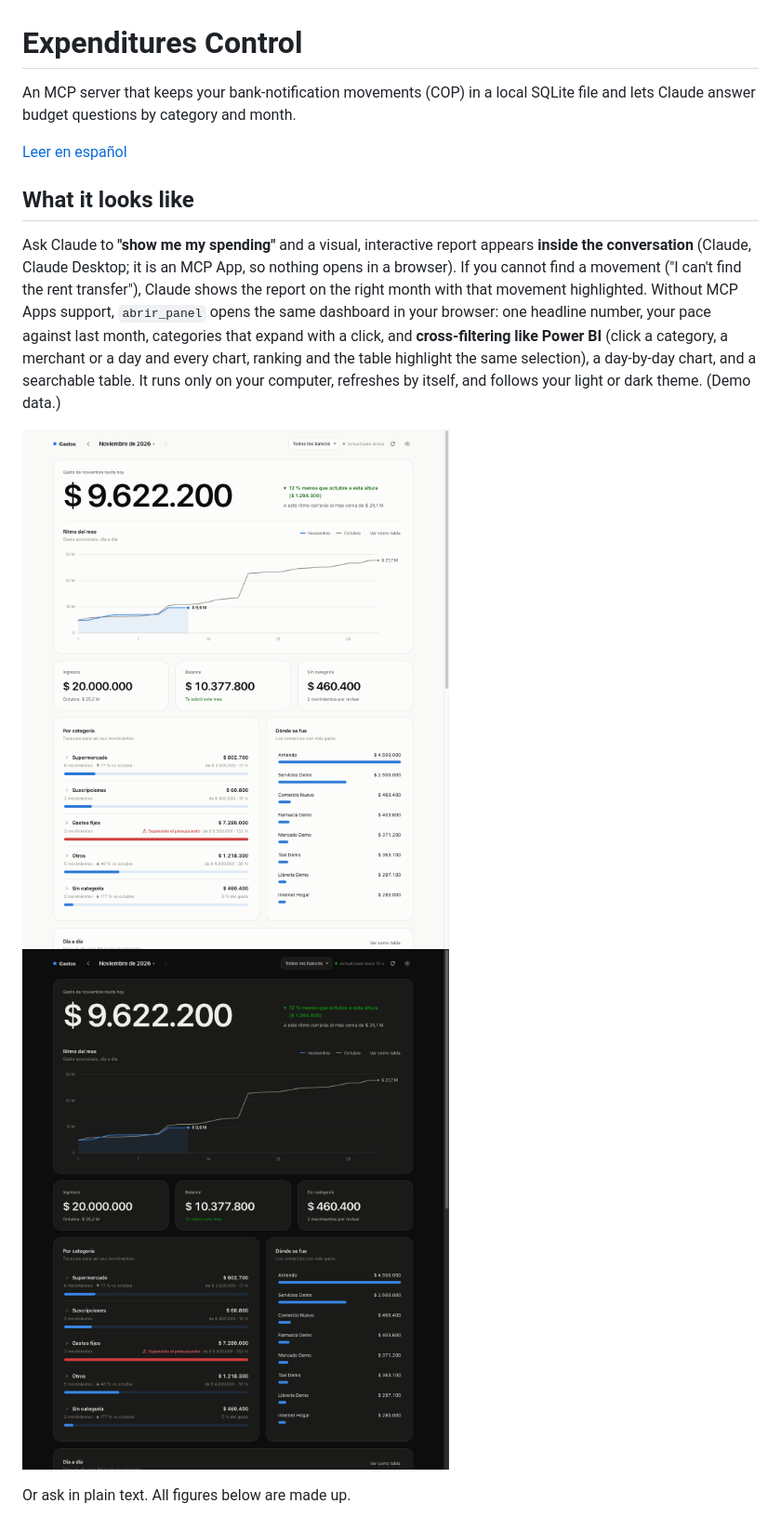
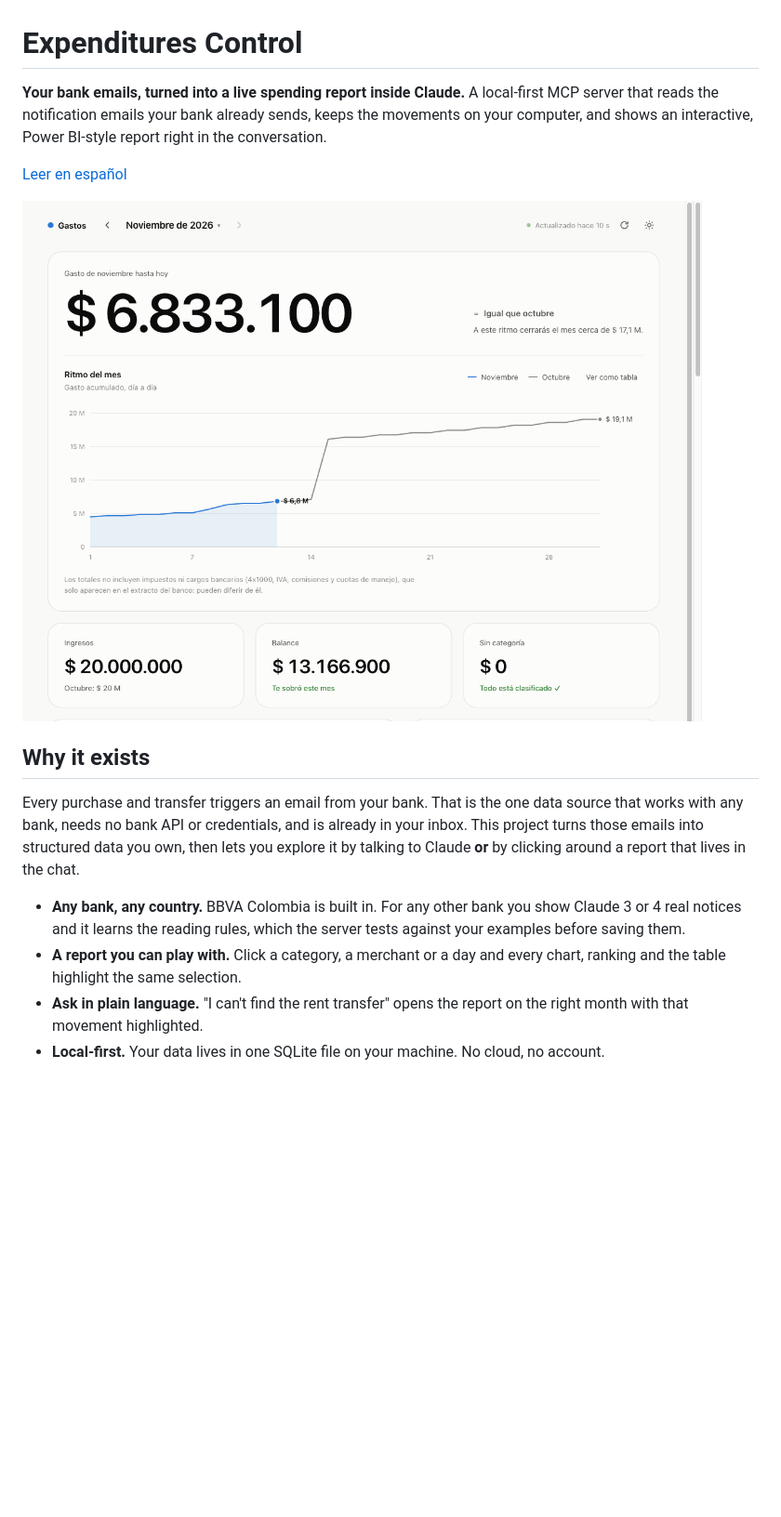
Before and after one commit to estebanjc78/expenditure, a Markdown page: README.md, the part around one of its changes. Shown at 93% size. Drawn GitHub-style; pictures changed too: docs/images/panel-dark.png, docs/images/panel-light.png; blank space fills up the shorter version.

Commit message:
feat: actionable guidance when Google answers access_denied; portfolio-ready README and screenshots
Co-Authored-By: Claude Sonnet 5.5 <noreply@anthropic.com>

```diff
--- a/README.md
+++ b/README.md
@@ -1,15 +1,18 @@
 # Expenditures Control
 
-An MCP server that keeps your bank-notification movements (COP) in a local SQLite file and lets Claude answer budget questions by category and month.
+**Your bank emails, turned into a live spending report inside Claude.**
+A local-first MCP server that reads the notification emails your bank already sends, keeps the movements on your computer, and shows an interactive, Power BI-style report right in the conversation.
 
 [Leer en español](README.es.md)
 
-## What it looks like
+![Interactive report inside Claude, light theme](docs/images/panel-light.png)
 
-Ask Claude to **"show me my spending"** and a visual, interactive report appears **inside the conversation** (Claude, Claude Desktop; it is an MCP App, so nothing opens in a browser). If you cannot find a movement ("I can't find the rent transfer"), Claude shows the report on the right month with that movement highlighted. Without MCP Apps support, `abrir_panel` opens the same dashboard in your browser: one headline number, your pace against last month, categories that expand with a click, and **cross-filtering like Power BI** (click a category, a merchant or a day and every chart, ranking and the table highlight the same selection), a day-by-day chart, and a searchable table. It runs only on your computer, refreshes by itself, and follows your light or dark theme. (Demo data.)
+## Why it exists
 
-![Dashboard, light theme](docs/images/panel-light.png)
-![Dashboard, dark theme](docs/images/panel-dark.png)
+Every purchase and transfer triggers an email from your bank. That is the one data source that works with any bank, needs no bank API or credentials, and is already in your inbox. This project turns those emails into structured data you own, then lets you explore it by talking to Claude **or** by clicking around a report that lives in the chat.
 
-Or ask in plain text. All figures below are made up.
+- **Any bank, any country.** BBVA Colombia is built in. For any other bank you show Claude 3 or 4 real notices and it learns the reading rules, which the server tests against your examples before saving them.
+- **A report you can play with.** Click a category, a merchant or a day and every chart, ranking and the table highlight the same selection.
+- **Ask in plain language.** "I can't find the rent transfer" opens the report on the right month with that movement highlighted.
+- **Local-first.** Your data lives in one SQLite file on your machine. No cloud, no account.
 
```
Also changed, not shown: other parts of README.md (+100 -142 lines), docs/images/panel-filter.png (added), 3 other files.
